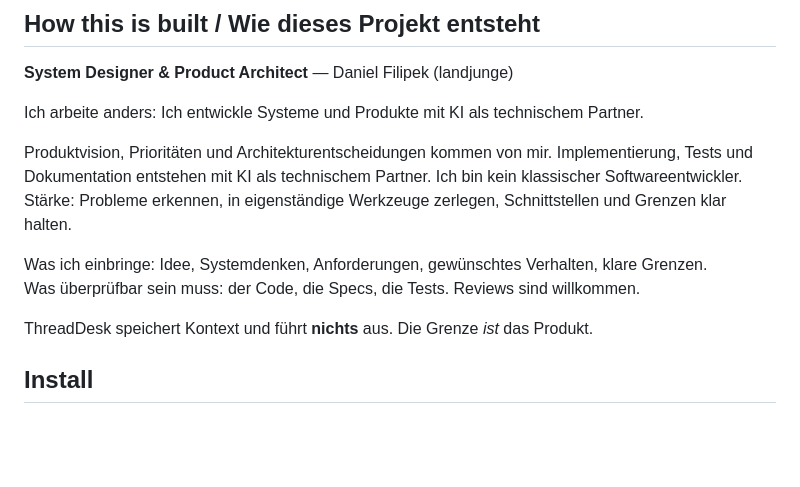
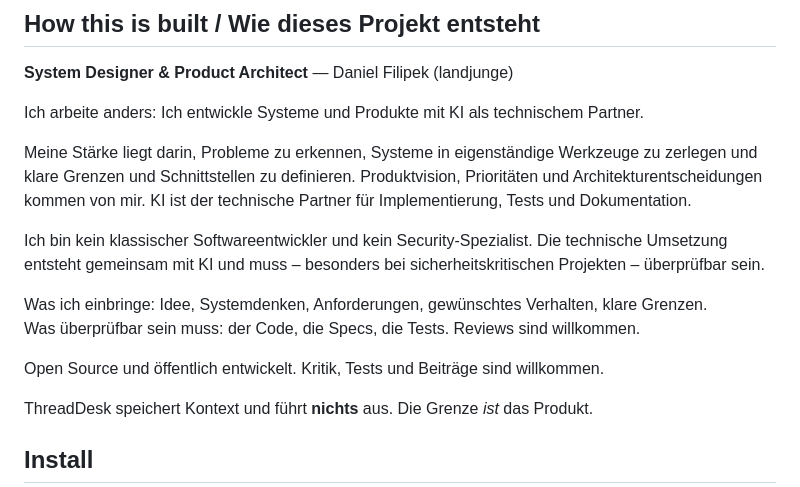
Before and after one commit to landjunge/threaddesk, a Markdown page: README.md, the part around the change. GitHub-like rendering; blank space fills up the shorter version.

Commit message:
docs: Arbeitsweise — Stärke zuerst, Abgrenzung danach
Gleiche ehrliche Positionierung wie auf netzwerkpunkt.de.
Open Source und öffentliche Reviews als eigene Zeile.

```diff
--- a/README.md
+++ b/README.md
@@ -10,10 +10,14 @@ Lokale Control-Layer vor Gnom-Hub. Speichert Threads und Kontext. Führt nichts
 
 Ich arbeite anders: Ich entwickle Systeme und Produkte mit KI als technischem Partner.
 
-Produktvision, Prioritäten und Architekturentscheidungen kommen von mir. Implementierung, Tests und Dokumentation entstehen mit KI als technischem Partner. Ich bin kein klassischer Softwareentwickler. Stärke: Probleme erkennen, in eigenständige Werkzeuge zerlegen, Schnittstellen und Grenzen klar halten.
+Meine Stärke liegt darin, Probleme zu erkennen, Systeme in eigenständige Werkzeuge zu zerlegen und klare Grenzen und Schnittstellen zu definieren. Produktvision, Prioritäten und Architekturentscheidungen kommen von mir. KI ist der technische Partner für Implementierung, Tests und Dokumentation.
+
+Ich bin kein klassischer Softwareentwickler und kein Security-Spezialist. Die technische Umsetzung entsteht gemeinsam mit KI und muss – besonders bei sicherheitskritischen Projekten – überprüfbar sein.
 
 Was ich einbringe: Idee, Systemdenken, Anforderungen, gewünschtes Verhalten, klare Grenzen.
 Was überprüfbar sein muss: der Code, die Specs, die Tests. Reviews sind willkommen.
+
+Open Source und öffentlich entwickelt. Kritik, Tests und Beiträge sind willkommen.
 
 ThreadDesk speichert Kontext und führt **nichts** aus. Die Grenze *ist* das Produkt.
 
```
